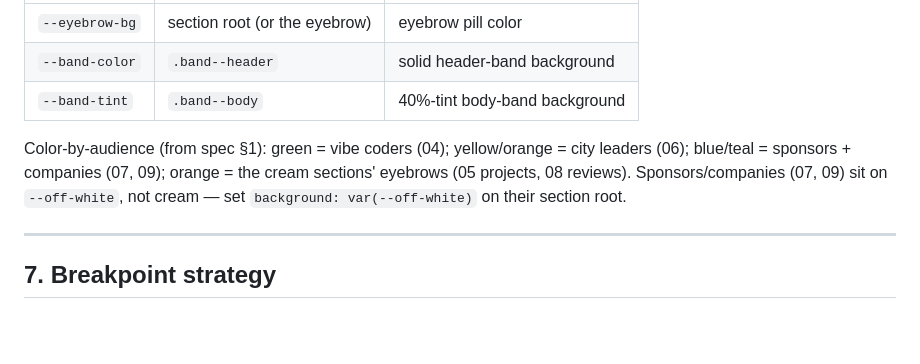
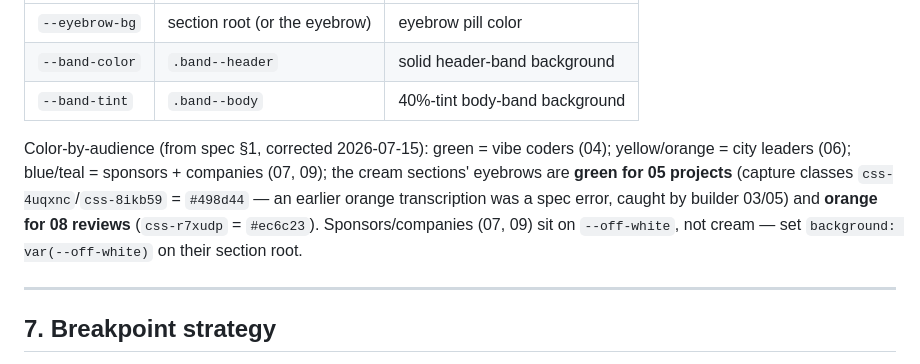
Before and after one commit to vibe-coding-collective/new-vcc-website, a Markdown page: docs/ARCHITECTURE.md, the part around the change. GitHub-like rendering; blank space fills up the shorter version.

Commit message:
Correct section-05 eyebrow color: green per capture, not orange
Builder 03/05 caught a spec transcription error: the project-showcase eyebrow
uses css-4uqxnc/css-8ikb59 (#498d44 green) in the capture; css-r7xudp (orange)
belongs to the city-leaders/reviews eyebrows. Verified against
docs/spec/_capture/css-rules.css by the orchestrator. Doc-only change; gate
unaffected (md files are outside typecheck/lint/test/build).

```diff
--- a/docs/ARCHITECTURE.md
+++ b/docs/ARCHITECTURE.md
@@ -172,10 +172,12 @@ Sections set **only** these variables; the shared classes read them:
 | `--band-color` | `.band--header` | solid header-band background |
 | `--band-tint` | `.band--body` | 40%-tint body-band background |
 
-Color-by-audience (from spec §1): green = vibe coders (04); yellow/orange = city leaders
-(06); blue/teal = sponsors + companies (07, 09); orange = the cream sections' eyebrows
-(05 projects, 08 reviews). Sponsors/companies (07, 09) sit on `--off-white`, not cream —
-set `background: var(--off-white)` on their section root.
+Color-by-audience (from spec §1, corrected 2026-07-15): green = vibe coders (04);
+yellow/orange = city leaders (06); blue/teal = sponsors + companies (07, 09); the cream
+sections' eyebrows are **green for 05 projects** (capture classes `css-4uqxnc`/`css-8ikb59`
+= `#498d44` — an earlier orange transcription was a spec error, caught by builder 03/05)
+and **orange for 08 reviews** (`css-r7xudp` = `#ec6c23`). Sponsors/companies (07, 09) sit
+on `--off-white`, not cream — set `background: var(--off-white)` on their section root.
 
 ---
 
```
Also changed, not shown: 1 other file.
